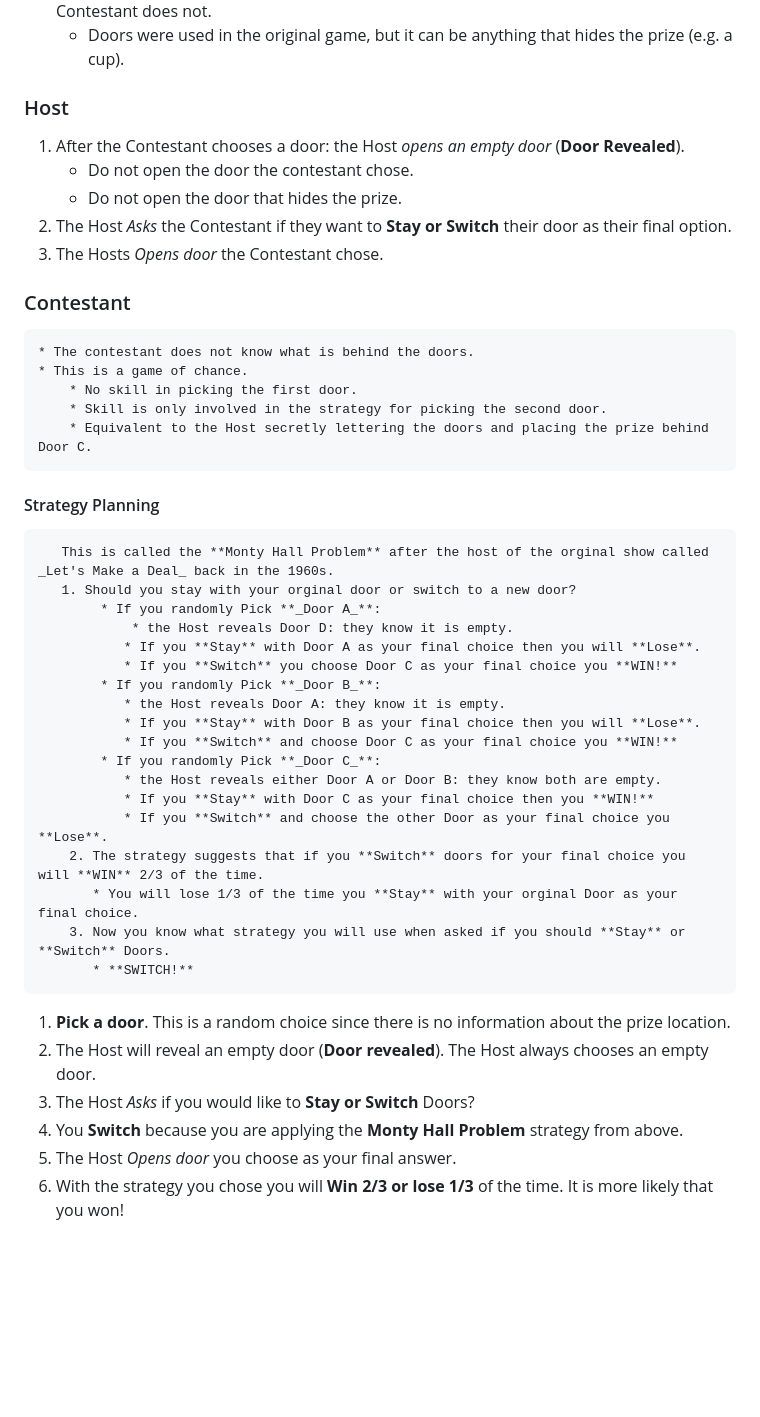
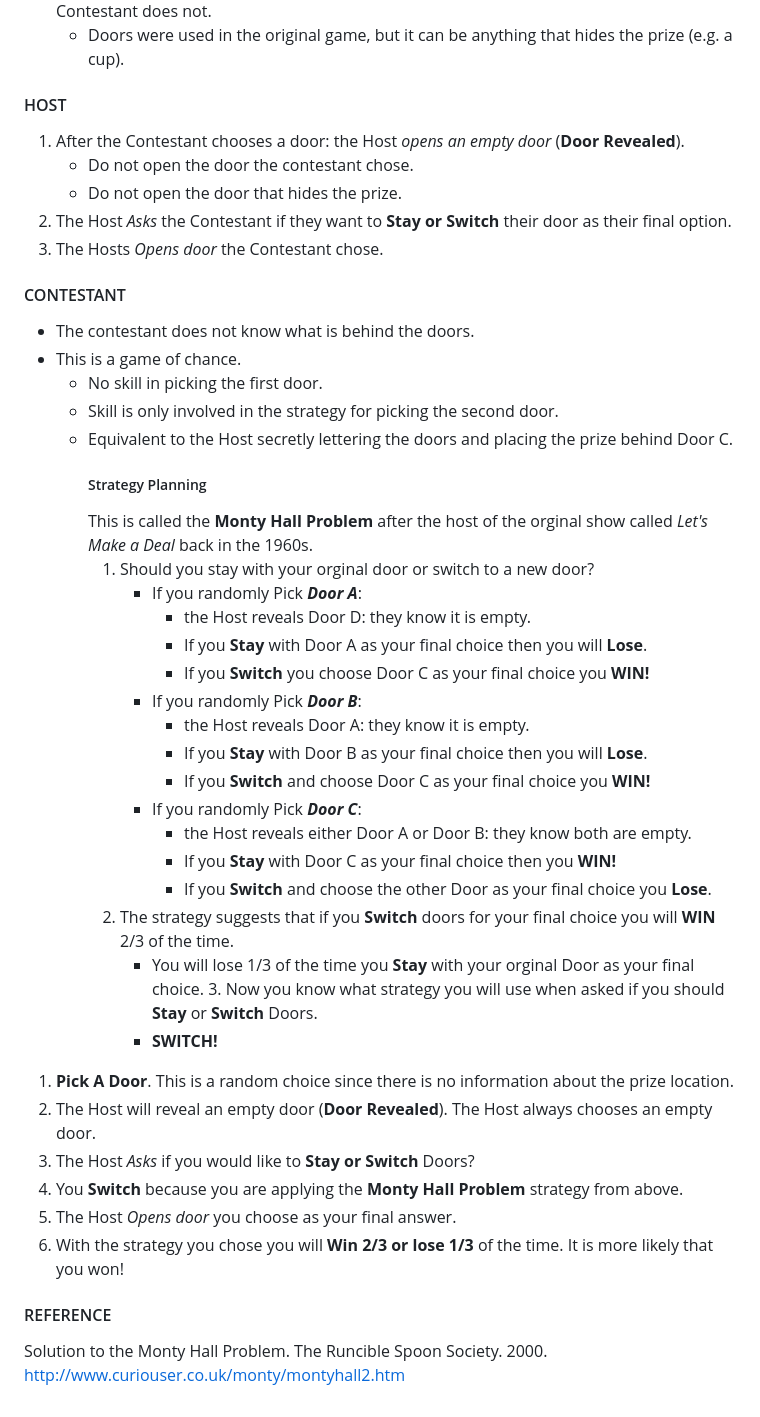
Before and after one commit to BADmommydale/BADmommydale.github.io, a Markdown page: Diagram.md, the part around the change printed below. Rendered like a GitHub page; blank space fills up the shorter version.

Commit message:
Update Diagram.md
Full project

```diff
--- a/Diagram.md
+++ b/Diagram.md
@@ -62,23 +62,23 @@ Two people decide to play a game called _Let's Make A Deal_.
 * One person is the Contestant.
 * There are three doors, one of which hides a prize. The Host knows where the prize is, the Contestant does not.
     * Doors were used in the original game, but it can be anything that hides the prize (e.g. a cup).
-### Host
+#### HOST
 1. After the Contestant chooses a door: the Host *opens an empty door* (**Door Revealed**).
     * Do not open the door the contestant chose.
     * Do not open the door that hides the prize.
 4. The Host *Asks* the Contestant if they want to **Stay or Switch** their door as their final option.
 5. The Hosts *Opens door* the Contestant chose.
-### Contestant
-    * The contestant does not know what is behind the doors.
-    * This is a game of chance.
-        * No skill in picking the first door.
-        * Skill is only involved in the strategy for picking the second door.
-        * Equivalent to the Host secretly lettering the doors and placing the prize behind Door C.
-#### Strategy Planning
-       This is called the **Monty Hall Problem** after the host of the orginal show called _Let's Make a Deal_ back in the 1960s.
-       1. Should you stay with your orginal door or switch to a new door?
-            * If you randomly Pick **_Door A_**:
-                * the Host reveals Door D: they know it is empty.
+#### CONTESTANT
+* The contestant does not know what is behind the doors.
+* This is a game of chance.
+   * No skill in picking the first door.
+   * Skill is only involved in the strategy for picking the second door.
+   * Equivalent to the Host secretly lettering the doors and placing the prize behind Door C.
+      ##### Strategy Planning
+     This is called the **Monty Hall Problem** after the host of the orginal show called _Let's Make a Deal_ back in the 1960s.
+        1. Should you stay with your orginal door or switch to a new door?
+           * If you randomly Pick **_Door A_**:
+               * the Host reveals Door D: they know it is empty.
                * If you **Stay** with Door A as your final choice then you will **Lose**.
                * If you **Switch** you choose Door C as your final choice you **WIN!**
             * If you randomly Pick **_Door B_**:
@@ -90,12 +90,14 @@ Two people decide to play a game called _Let's Make A Deal_.
                * If you **Stay** with Door C as your final choice then you **WIN!**
                * If you **Switch** and choose the other Door as your final choice you **Lose**.
         2. The strategy suggests that if you **Switch** doors for your final choice you will **WIN** 2/3 of the time.
-           * You will lose 1/3 of the time you **Stay** with your orginal Door as your final choice.
-        3. Now you know what strategy you will use when asked if you should **Stay** or **Switch** Doors.
-           * **SWITCH!**
-1. **Pick a door**. This is a random choice since there is no information about the prize location.
-2. The Host will reveal an empty door (**Door revealed**). The Host always chooses an empty door.
+            * You will lose 1/3 of the time you **Stay** with your orginal Door as your final choice.
+         3. Now you know what strategy you will use when asked if you should **Stay** or **Switch** Doors.
+            * **SWITCH!**
+1. **Pick A Door**. This is a random choice since there is no information about the prize location.
+2. The Host will reveal an empty door (**Door Revealed**). The Host always chooses an empty door.
 3. The Host *Asks* if you would like to **Stay or Switch** Doors?
 4. You **Switch** because you are applying the **Monty Hall Problem** strategy from above.
 5. The Host *Opens door* you choose as your final answer.
 6. With the strategy you chose you will **Win 2/3 or lose 1/3** of the time. It is more likely that you won!
+#### REFERENCE
+Solution to the Monty Hall Problem. The Runcible Spoon Society. 2000. http://www.curiouser.co.uk/monty/montyhall2.htm
```
Also changed, not shown: other parts of Diagram.md (+3 -3 lines).
